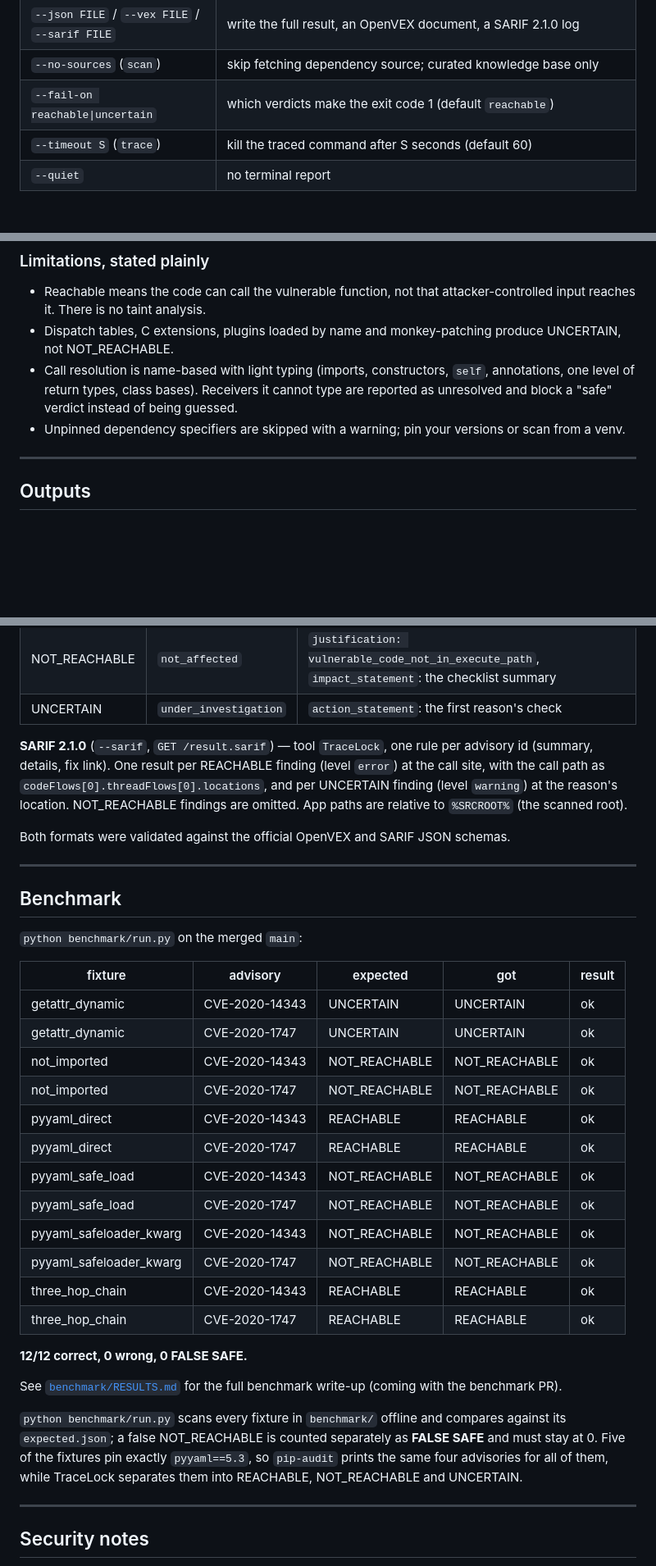
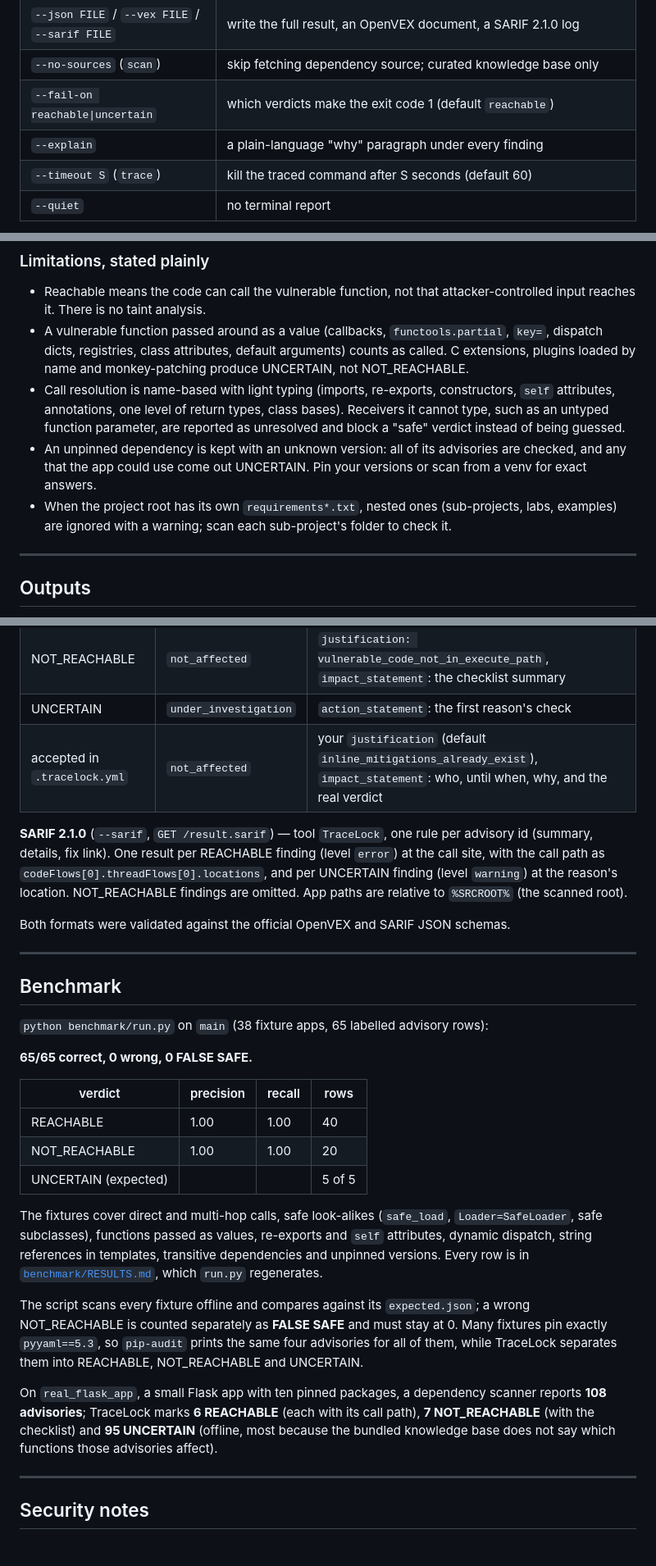
Before and after one commit to Mk-debugger11/TraceLock, a Markdown page: README.md, 3 parts joined by grey strips. Shown at 82% size. GitHub-like rendering; blank space fills up the shorter version.

```diff
--- a/README.md
+++ b/README.md
@@ -49,6 +89,7 @@ python -m tracelock.cli trace ../benchmark/pyyaml_direct --offline -- python -m
 | `--json FILE` / `--vex FILE` / `--sarif FILE` | write the full result, an OpenVEX document, a SARIF 2.1.0 log |
 | `--no-sources` (`scan`) | skip fetching dependency source; curated knowledge base only |
 | `--fail-on reachable\|uncertain` | which verdicts make the exit code 1 (default `reachable`) |
+| `--explain` | a plain-language "why" paragraph under every finding |
 | `--timeout S` (`trace`) | kill the traced command after S seconds (default 60) |
 | `--quiet` | no terminal report |
 
@@ -193,12 +234,16 @@ you trust; static analysis never executes anything.
 
 - Reachable means the code can call the vulnerable function, not that attacker-controlled input
   reaches it. There is no taint analysis.
-- Dispatch tables, C extensions, plugins loaded by name and monkey-patching produce UNCERTAIN, not
-  NOT_REACHABLE.
-- Call resolution is name-based with light typing (imports, constructors, `self`, annotations, one
-  level of return types, class bases). Receivers it cannot type are reported as unresolved and block a
-  "safe" verdict instead of being guessed.
-- Unpinned dependency specifiers are skipped with a warning; pin your versions or scan from a venv.
+- A vulnerable function passed around as a value (callbacks, `functools.partial`, `key=`, dispatch
+  dicts, registries, class attributes, default arguments) counts as called. C extensions, plugins loaded
+  by name and monkey-patching produce UNCERTAIN, not NOT_REACHABLE.
+- Call resolution is name-based with light typing (imports, re-exports, constructors, `self` attributes,
+  annotations, one level of return types, class bases). Receivers it cannot type, such as an untyped
+  function parameter, are reported as unresolved and block a "safe" verdict instead of being guessed.
+- An unpinned dependency is kept with an unknown version: all of its advisories are checked, and any
+  that the app could use come out UNCERTAIN. Pin your versions or scan from a venv for exact answers.
+- When the project root has its own `requirements*.txt`, nested ones (sub-projects, labs, examples) are
+  ignored with a warning; scan each sub-project's folder to check it.
 
 ---
 
@@ -220,6 +265,7 @@ and tier, the verdict, confidence, `path` (`qualname`, `file`, `line`, `code` pe
 | REACHABLE | `affected` | `action_statement`: the symbol called, the call site, and the upgrade |
 | NOT_REACHABLE | `not_affected` | `justification: vulnerable_code_not_in_execute_path`, `impact_statement`: the checklist summary |
 | UNCERTAIN | `under_investigation` | `action_statement`: the first reason's check |
+| accepted in `.tracelock.yml` | `not_affected` | your `justification` (default `inline_mitigations_already_exist`), `impact_statement`: who, until when, why, and the real verdict |
 
 **SARIF 2.1.0** (`--sarif`, `GET /result.sarif`) — tool `TraceLock`, one rule per advisory id (summary,
 details, fix link). One result per REACHABLE finding (level `error`) at the call site, with the call path
@@ -232,32 +278,30 @@ Both formats were validated against the official OpenVEX and SARIF JSON schemas.
 
 ## Benchmark
 
-`python benchmark/run.py` on the merged `main`:
+`python benchmark/run.py` on `main` (38 fixture apps, 65 labelled advisory rows):
 
-| fixture | advisory | expected | got | result |
-| --- | --- | --- | --- | --- |
-| getattr_dynamic | CVE-2020-14343 | UNCERTAIN | UNCERTAIN | ok |
-| getattr_dynamic | CVE-2020-1747 | UNCERTAIN | UNCERTAIN | ok |
-| not_imported | CVE-2020-14343 | NOT_REACHABLE | NOT_REACHABLE | ok |
-| not_imported | CVE-2020-1747 | NOT_REACHABLE | NOT_REACHABLE | ok |
-| pyyaml_direct | CVE-2020-14343 | REACHABLE | REACHABLE | ok |
-| pyyaml_direct | CVE-2020-1747 | REACHABLE | REACHABLE | ok |
-| pyyaml_safe_load | CVE-2020-14343 | NOT_REACHABLE | NOT_REACHABLE | ok |
-| pyyaml_safe_load | CVE-2020-1747 | NOT_REACHABLE | NOT_REACHABLE | ok |
-| pyyaml_safeloader_kwarg | CVE-2020-14343 | NOT_REACHABLE | NOT_REACHABLE | ok |
-| pyyaml_safeloader_kwarg | CVE-2020-1747 | NOT_REACHABLE | NOT_REACHABLE | ok |
-| three_hop_chain | CVE-2020-14343 | REACHABLE | REACHABLE | ok |
-| three_hop_chain | CVE-2020-1747 | REACHABLE | REACHABLE | ok |
+**65/65 correct, 0 wrong, 0 FALSE SAFE.**
 
-**12/12 correct, 0 wrong, 0 FALSE SAFE.**
+| verdict | precision | recall | rows |
+| --- | --- | --- | --- |
+| REACHABLE | 1.00 | 1.00 | 40 |
+| NOT_REACHABLE | 1.00 | 1.00 | 20 |
+| UNCERTAIN (expected) | | | 5 of 5 |
 
-See [`benchmark/RESULTS.md`](benchmark/RESULTS.md) for the full benchmark write-up (coming with the
-benchmark PR).
+The fixtures cover direct and multi-hop calls, safe look-alikes (`safe_load`, `Loader=SafeLoader`,
+safe subclasses), functions passed as values, re-exports and `self` attributes, dynamic dispatch,
+string references in templates, transitive dependencies and unpinned versions. Every row is in
+[`benchmark/RESULTS.md`](benchmark/RESULTS.md), which `run.py` regenerates.
 
-`python benchmark/run.py` scans every fixture in `benchmark/` offline and compares against its
-`expected.json`; a false NOT_REACHABLE is counted separately as **FALSE SAFE** and must stay at 0. Five
-of the fixtures pin exactly `pyyaml==5.3`, so `pip-audit` prints the same four advisories for all of
-them, while TraceLock separates them into REACHABLE, NOT_REACHABLE and UNCERTAIN.
+The script scans every fixture offline and compares against its `expected.json`; a wrong NOT_REACHABLE
+is counted separately as **FALSE SAFE** and must stay at 0. Many fixtures pin exactly `pyyaml==5.3`, so
+`pip-audit` prints the same four advisories for all of them, while TraceLock separates them into
+REACHABLE, NOT_REACHABLE and UNCERTAIN.
+
+On `real_flask_app`, a small Flask app with ten pinned packages, a dependency scanner reports **108
+advisories**; TraceLock marks **6 REACHABLE** (each with its call path), **7 NOT_REACHABLE** (with the
+checklist) and **95 UNCERTAIN** (offline, most because the bundled knowledge base does not say which
+functions those advisories affect).
 
 ---
 
```
Also changed, not shown: other parts of README.md (+48 -6 lines), docs/PITCH.md (+42 -1 lines).
